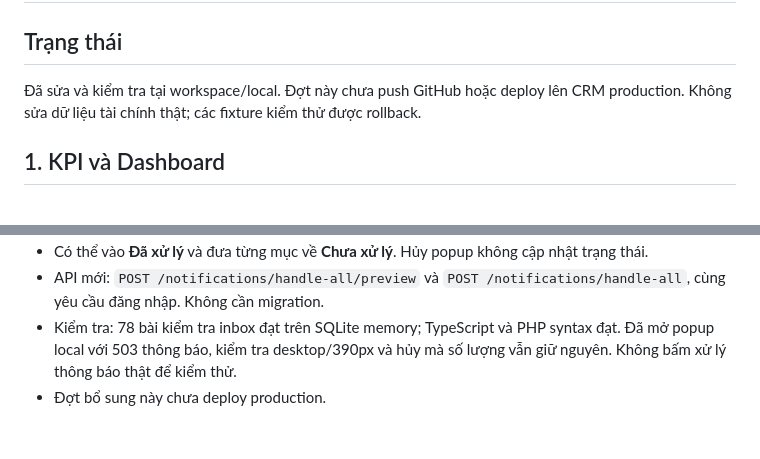
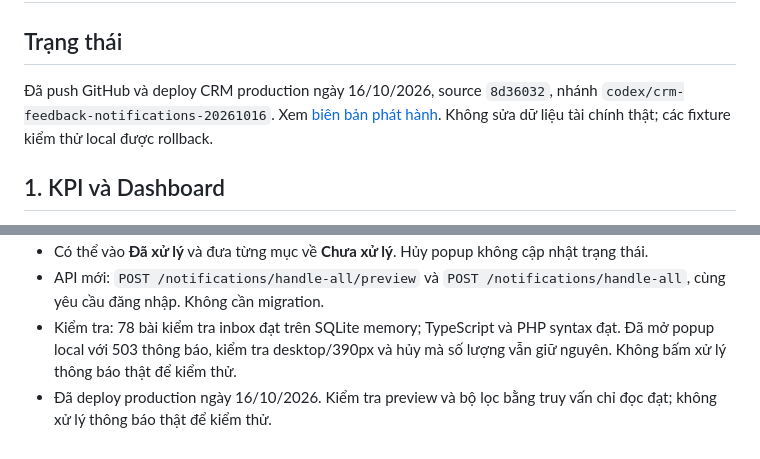
Before and after one commit to vanpham1499/x3-crm, a Markdown page: README.CRM-FEEDBACK-2026-10-15.md, 2 parts joined by grey strips. Rendered like a GitHub page.

Commit message:
docs(release): record CRM feedback rollout and verification

```diff
--- a/README.CRM-FEEDBACK-2026-10-15.md
+++ b/README.CRM-FEEDBACK-2026-10-15.md
@@ -2,7 +2,7 @@
 
 ## Trạng thái
 
-Đã sửa và kiểm tra tại workspace/local. Đợt này chưa push GitHub hoặc deploy lên CRM production. Không sửa dữ liệu tài chính thật; các fixture kiểm thử được rollback.
+Đã push GitHub và deploy CRM production ngày 16/10/2026, source `8d36032`, nhánh `codex/crm-feedback-notifications-20261016`. Xem [biên bản phát hành](tooling/deployment/production/RELEASE-2026-10-16.md). Không sửa dữ liệu tài chính thật; các fixture kiểm thử local được rollback.
 
 ## 1. KPI và Dashboard
 
@@ -68,4 +68,4 @@ Không cần migration mới cho đợt này. Backend và frontend cần phát h
 - Có thể vào **Đã xử lý** và đưa từng mục về **Chưa xử lý**. Hủy popup không cập nhật trạng thái.
 - API mới: `POST /notifications/handle-all/preview` và `POST /notifications/handle-all`, cùng yêu cầu đăng nhập. Không cần migration.
 - Kiểm tra: 78 bài kiểm tra inbox đạt trên SQLite memory; TypeScript và PHP syntax đạt. Đã mở popup local với 503 thông báo, kiểm tra desktop/390px và hủy mà số lượng vẫn giữ nguyên. Không bấm xử lý thông báo thật để kiểm thử.
-- Đợt bổ sung này chưa deploy production.
+- Đã deploy production ngày 16/10/2026. Kiểm tra preview và bộ lọc bằng truy vấn chỉ đọc đạt; không xử lý thông báo thật để kiểm thử.
```
Also changed, not shown: 1 other file.
